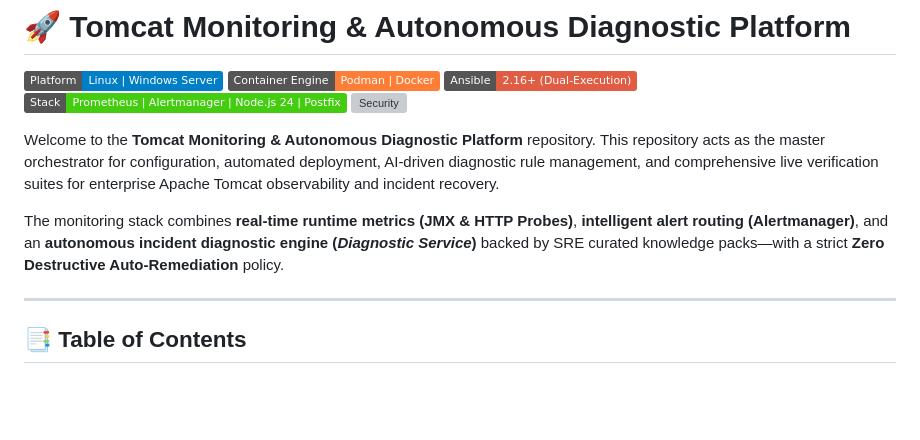
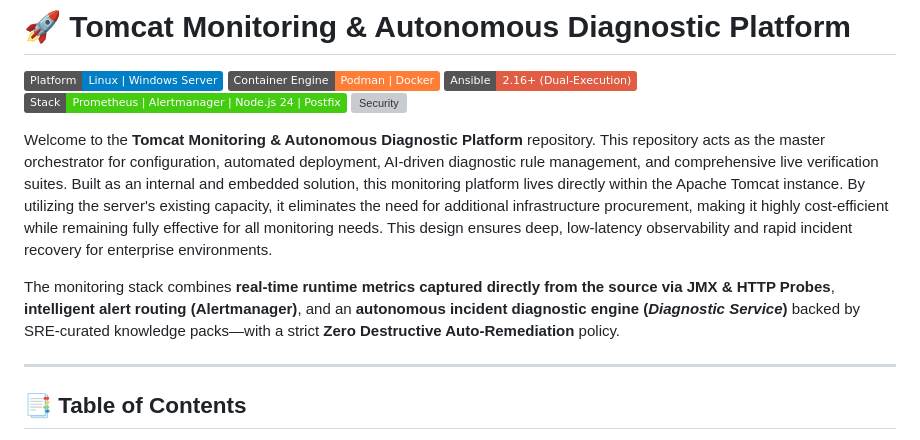
Before and after one commit to edkas07-oss/tomcat-monitoring, a Markdown page: README.md, the part around the change. GitHub-like rendering; badges without logos; blank space fills up the shorter version; grey boxes are pictures that could not be loaded.

Commit message:
docs: update introductory narrative on embedded cost-efficient architecture in README

```diff
--- a/README.md
+++ b/README.md
@@ -6,9 +6,9 @@
 [![Stack](https://img.shields.io/badge/Stack-Prometheus%20%7C%20Alertmanager%20%7C%20Node.js%2024%20%7C%20Postfix-brightgreen.svg)](config/README.md)
 [![Security](https://img.shields.io/badge/Security-Zero%20%2Ftmp%20%7C%200400%20Secrets-purple.svg)](CONFIG)
 
-Welcome to the **Tomcat Monitoring & Autonomous Diagnostic Platform** repository. This repository acts as the master orchestrator for configuration, automated deployment, AI-driven diagnostic rule management, and comprehensive live verification suites for enterprise Apache Tomcat observability and incident recovery.
+Welcome to the **Tomcat Monitoring & Autonomous Diagnostic Platform** repository. This repository acts as the master orchestrator for configuration, automated deployment, AI-driven diagnostic rule management, and comprehensive live verification suites. Built as an internal and embedded solution, this monitoring platform lives directly within the Apache Tomcat instance. By utilizing the server's existing capacity, it eliminates the need for additional infrastructure procurement, making it highly cost-efficient while remaining fully effective for all monitoring needs. This design ensures deep, low-latency observability and rapid incident recovery for enterprise environments.
 
-The monitoring stack combines **real-time runtime metrics (JMX & HTTP Probes)**, **intelligent alert routing (Alertmanager)**, and an **autonomous incident diagnostic engine (*Diagnostic Service*)** backed by SRE curated knowledge packs—with a strict **Zero Destructive Auto-Remediation** policy.
+The monitoring stack combines **real-time runtime metrics captured directly from the source via JMX & HTTP Probes**, **intelligent alert routing (Alertmanager)**, and an **autonomous incident diagnostic engine (*Diagnostic Service*)** backed by SRE-curated knowledge packs—with a strict **Zero Destructive Auto-Remediation** policy.
 
 ---
 
```
